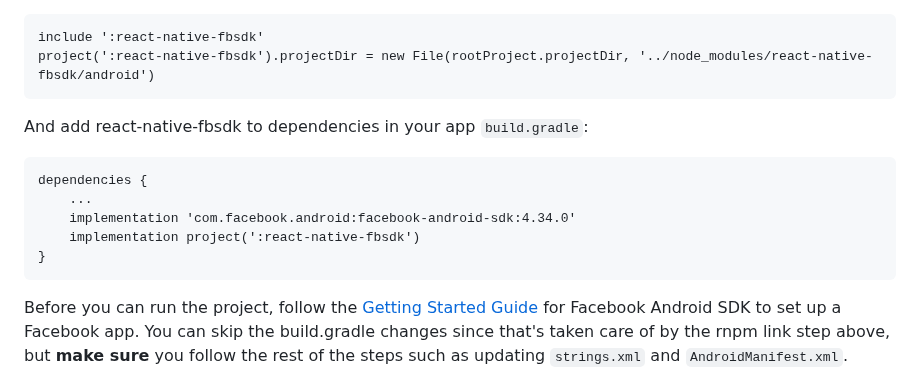
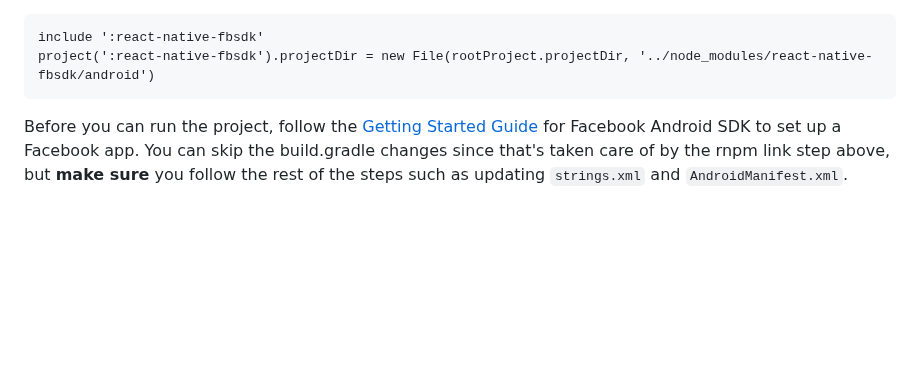
Before and after one commit to MariaiJones/WebGis, a Markdown page: README.md, the part around the change. Rendered like a GitHub page; blank space fills up the shorter version.

Commit message:
Simplify instructions, native lib is already included

````diff
--- a/README.md
+++ b/README.md
@@ -120,16 +120,6 @@ Also you need to add in your `settings.gradle`:
 ```
 include ':react-native-fbsdk'
 project(':react-native-fbsdk').projectDir = new File(rootProject.projectDir, '../node_modules/react-native-fbsdk/android')
-```
-
-And add react-native-fbsdk to dependencies in your app `build.gradle`:
-
-```
-dependencies {
-    ...
-    implementation 'com.facebook.android:facebook-android-sdk:4.34.0'
-    implementation project(':react-native-fbsdk')
-}
 ```
 
 Before you can run the project, follow the [Getting Started Guide](https://developers.facebook.com/docs/android/getting-started/) for Facebook Android SDK to set up a Facebook app. You can skip the build.gradle changes since that's taken care of by the rnpm link step above, but **make sure** you follow the rest of the steps such as updating `strings.xml` and `AndroidManifest.xml`.
````
